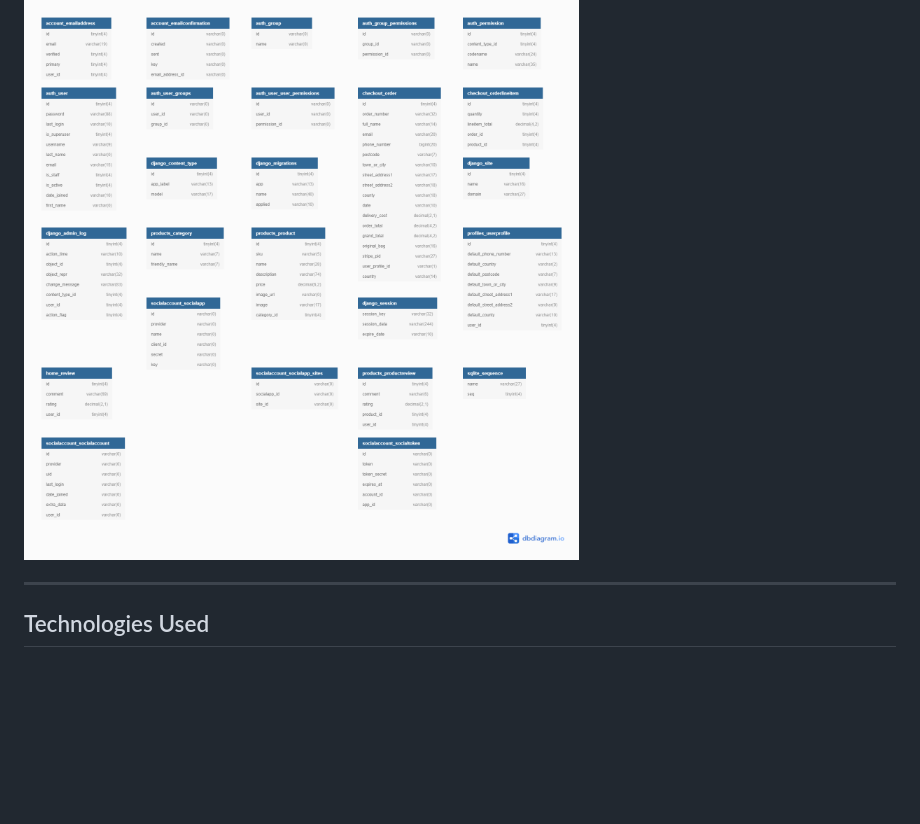
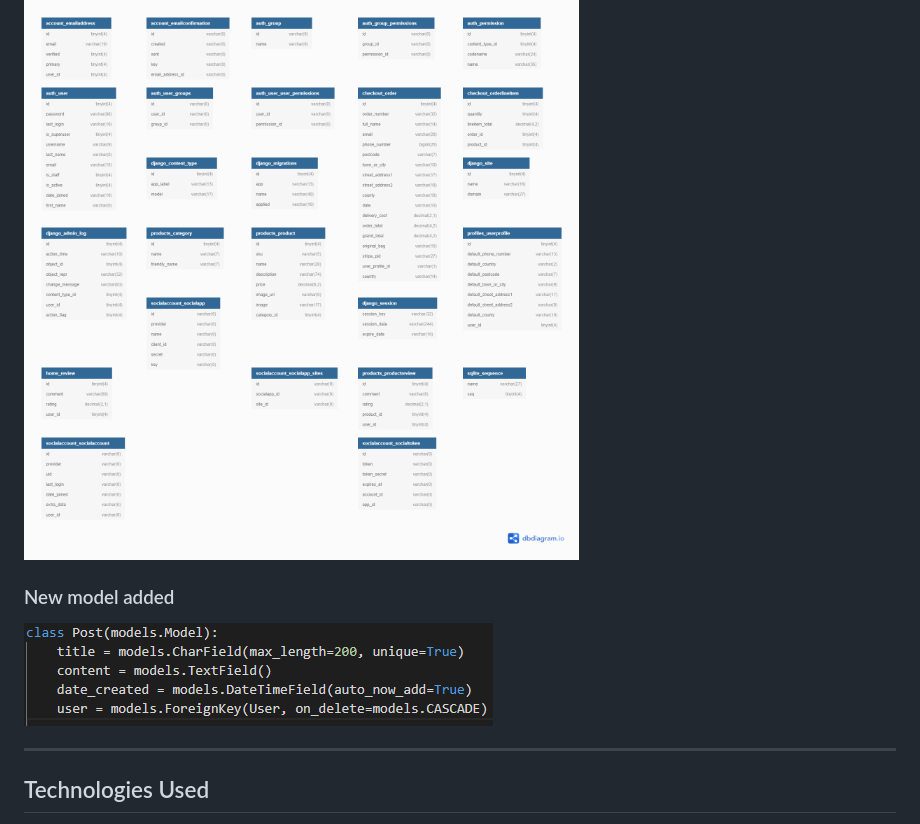
Before and after one commit to Code-Institute-Submissions/ConnorSargent-GraphicDesignerWebsite, a Markdown page: README.md, the part around the change. Rendered like a GitHub page; pictures changed too: documentation/wireframes/new_model.png (added); blank space fills up the shorter version.

Commit message:
updated readme & made new files pep8 complient

```diff
--- a/README.md
+++ b/README.md
@@ -109,6 +109,9 @@ Below are the wireframes used to design the app layout.
 Below is a tabulated representation of the database that i have chosen to use in this application.
 
 ![database](documentation/wireframes/database.png)
+
+### New model added
+![new model](documentation/wireframes/new_model.png)
 
 ---
 
```
Also changed, not shown: 5 other files.
